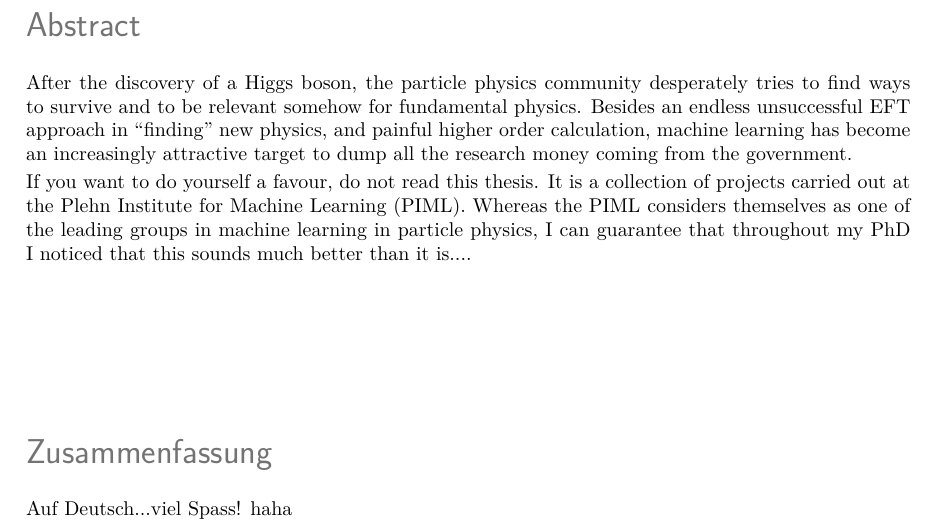
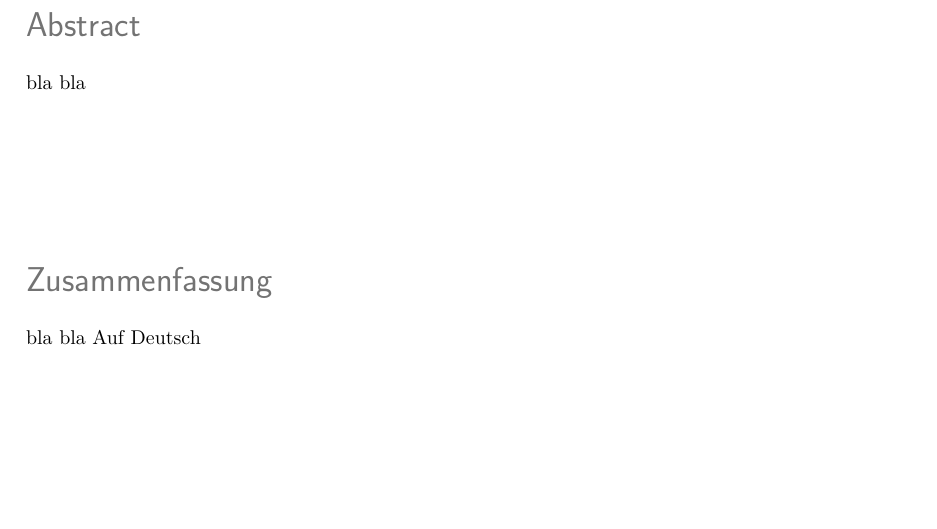
Before and after one commit to marcobellagente93/phdthesis, a LaTeX thesis (thesis.tex, which reads inputs/A_abstract.tex): part of page 5 of 24, cut so that both start at the same text, the shorter picture padded with empty space. The pictures show the PDF file thesis.pdf that the author committed with the source.

Commit message:
update thesis

```diff
--- a/inputs/A_abstract.tex
+++ b/inputs/A_abstract.tex
@@ -5,23 +5,11 @@
 \vspace*{1cm}
 \section*{Abstract}
 
-After the discovery of a Higgs boson, the particle physics community
-desperately tries to find ways to survive and to be relevant somehow
-for fundamental physics. Besides an endless unsuccessful EFT approach
-in ``finding'' new physics, and painful higher order calculation,
-machine learning has become an increasingly attractive target to dump
-all the research money coming from the government.
-
-If you want to do yourself a favour, do not read this thesis. It is a
-collection of projects carried out at the Plehn Institute for Machine
-Learning (PIML). Whereas the PIML considers themselves as one of the
-leading groups in machine learning in particle physics, I can
-guarantee that throughout my PhD I noticed that this sounds much
-better than it is....
+bla bla
 
 \vspace*{2.2cm}
 \section*{Zusammenfassung}
 
-Auf Deutsch...viel Spass! haha
+bla bla Auf Deutsch
 
 %\end{document}
```
Also changed, not shown: thesis.pdf, thesis.tex (line endings or trailing spaces).
